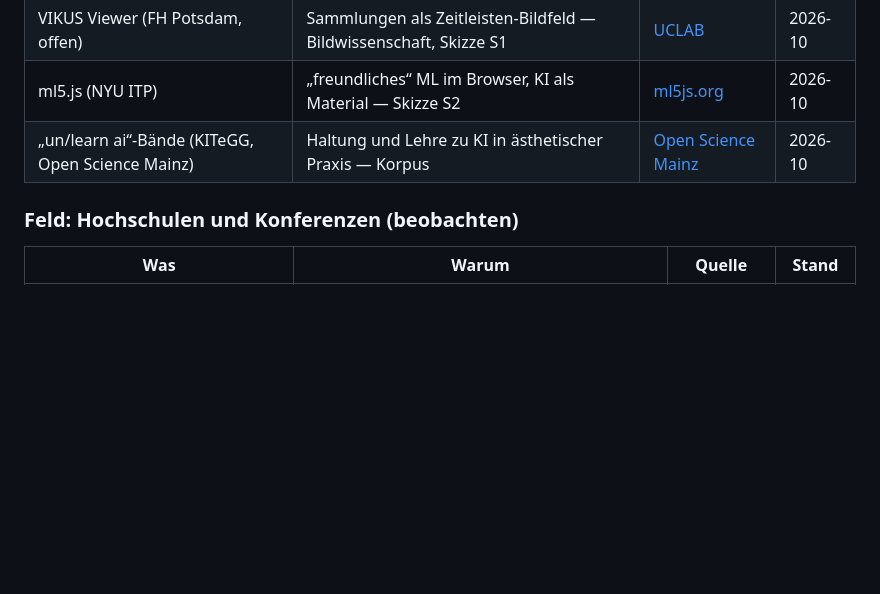
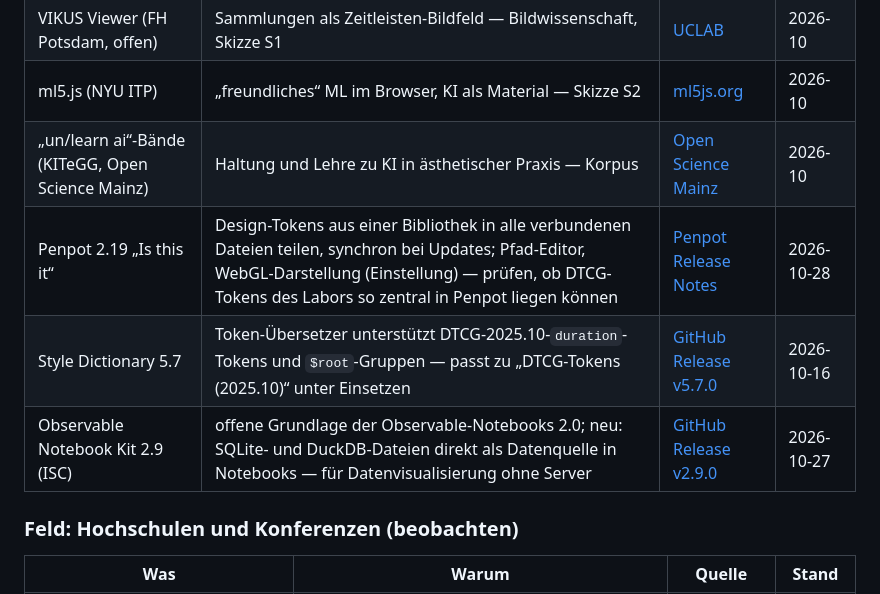
Before and after one commit to esany/design-lab, a Markdown page: radar.md, the part around one of its changes. Drawn GitHub-style; blank space fills up the shorter version.

```diff
--- a/radar.md
+++ b/radar.md
@@ -73,6 +73,9 @@ Begründung (Skill `pflege`). Stand des Radars: **2026-10-28**.
 | VIKUS Viewer (FH Potsdam, offen) | Sammlungen als Zeitleisten-Bildfeld — Bildwissenschaft, Skizze S1 | [UCLAB](https://uclab.fh-potsdam.de/projects/vikus-viewer/) | 2026-10 |
 | ml5.js (NYU ITP) | „freundliches“ ML im Browser, KI als Material — Skizze S2 | [ml5js.org](https://ml5js.org/about) | 2026-10 |
 | „un/learn ai“-Bände (KITeGG, Open Science Mainz) | Haltung und Lehre zu KI in ästhetischer Praxis — Korpus | [Open Science Mainz](https://openscience.ub.uni-mainz.de/items/02c2fbdd-fdc9-4bd6-a809-1174bd50714f/full) | 2026-10 |
+| Penpot 2.19 „Is this it“ | Design-Tokens aus einer Bibliothek in alle verbundenen Dateien teilen, synchron bei Updates; Pfad-Editor, WebGL-Darstellung (Einstellung) — prüfen, ob DTCG-Tokens des Labors so zentral in Penpot liegen können | [Penpot Release Notes](https://penpot.app/release-notes/2-19-is-this-it) | 2026-10-28 |
+| Style Dictionary 5.7 | Token-Übersetzer unterstützt DTCG-2025.10-`duration`-Tokens und `$root`-Gruppen — passt zu „DTCG-Tokens (2025.10)“ unter Einsetzen | [GitHub Release v5.7.0](https://github.com/style-dictionary/style-dictionary/releases/tag/v5.7.0) | 2026-10-16 |
+| Observable Notebook Kit 2.9 (ISC) | offene Grundlage der Observable-Notebooks 2.0; neu: SQLite- und DuckDB-Dateien direkt als Datenquelle in Notebooks — für Datenvisualisierung ohne Server | [GitHub Release v2.9.0](https://github.com/observablehq/notebook-kit/releases/tag/v2.9.0) | 2026-10-27 |
 
 ### Feld: Hochschulen und Konferenzen (beobachten)
 
```
Also changed, not shown: other parts of radar.md (+1 -1 lines), stand-verlauf.md (+1 -0 lines).
